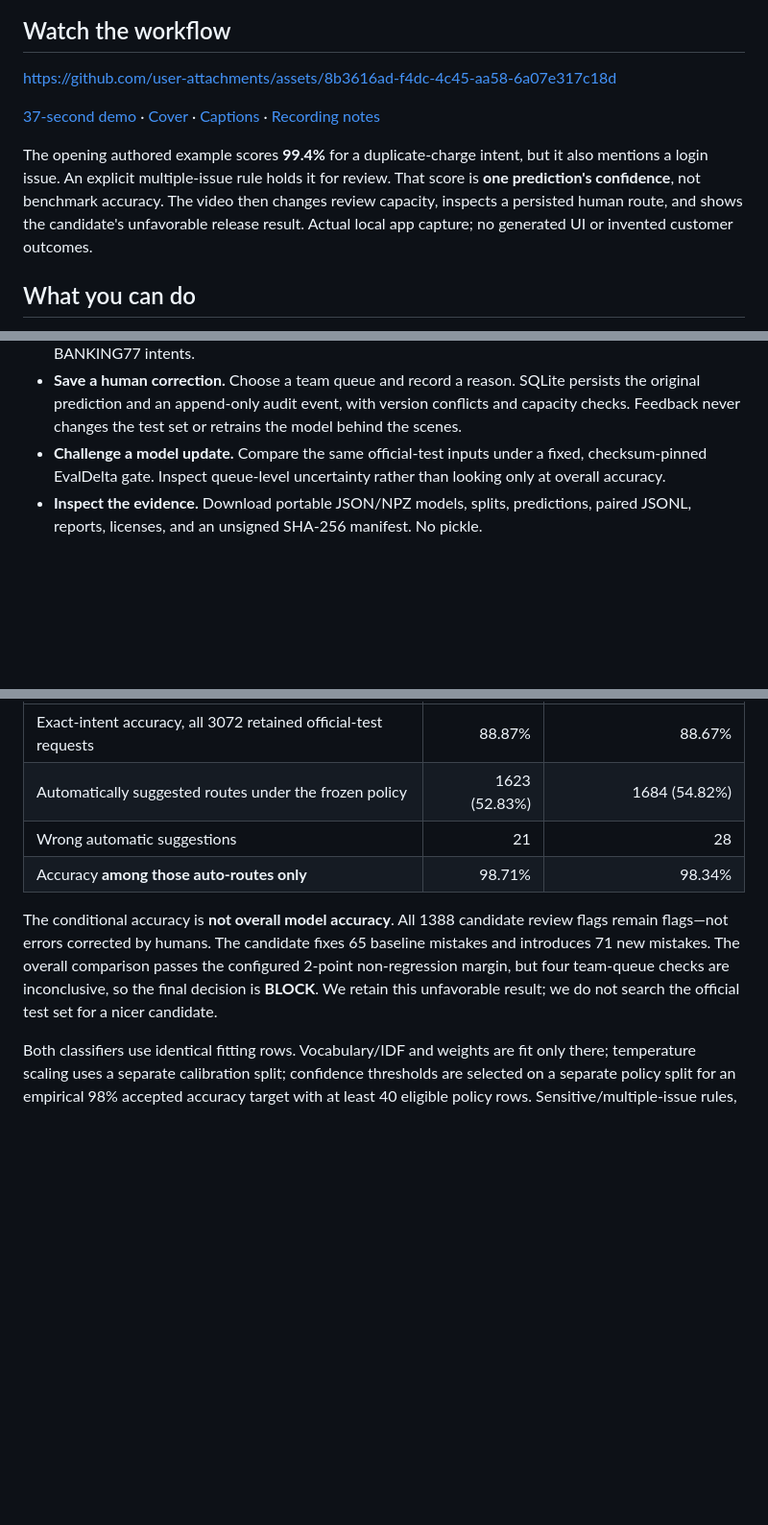
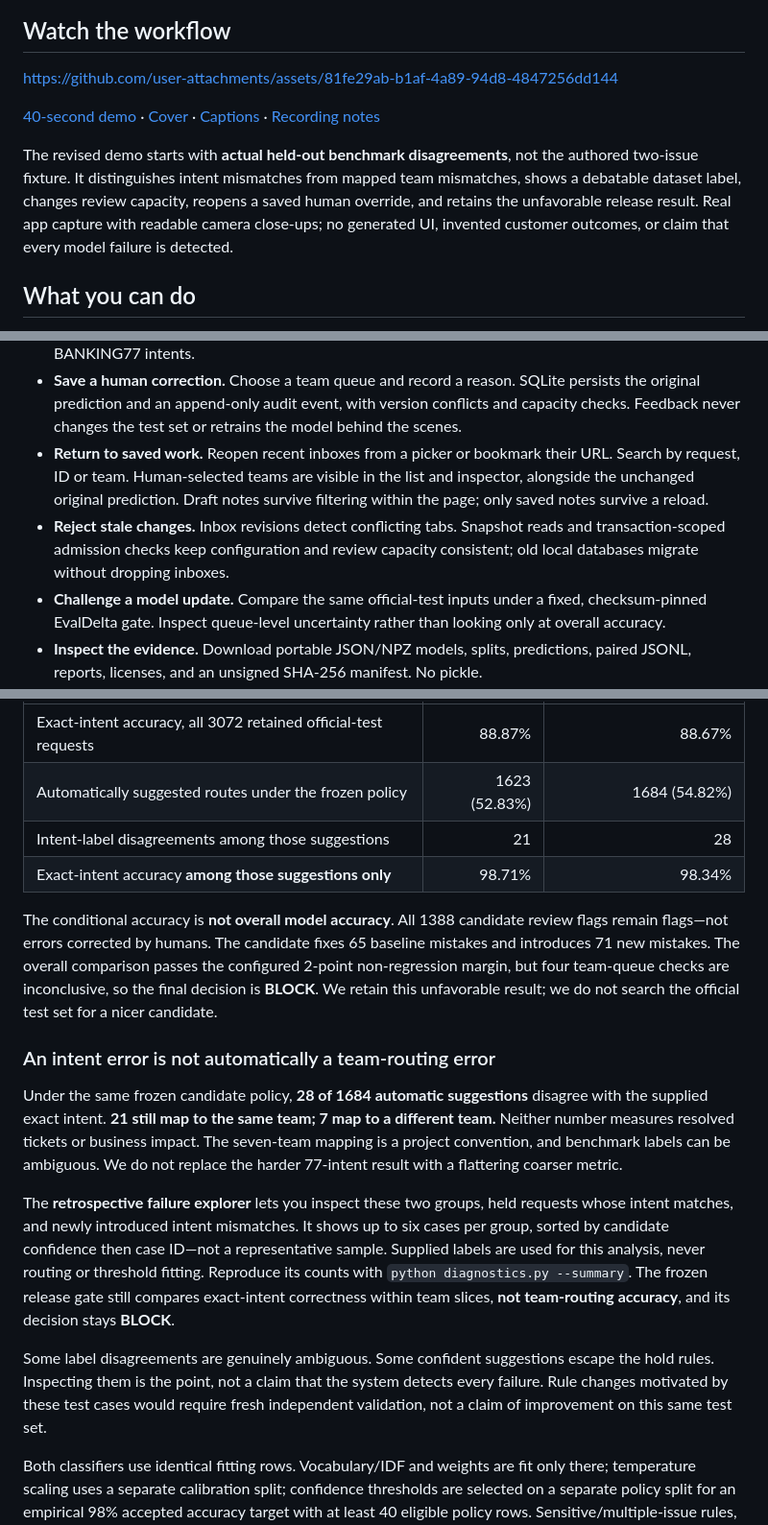
Before and after one commit to brohum10/queuepilot, a Markdown page: README.md, 3 parts joined by grey strips. Shown at 96% size. GitHub-like rendering; blank space fills up the shorter version.

Commit message:
Clarify evaluation claims and document the strict review
Updated demo duration and clarified intent error distinctions.

```diff
--- a/README.md
+++ b/README.md
@@ -15,17 +15,17 @@ real, persistent human-routing review interface.
 
 ## Watch the workflow
 
-https://github.com/user-attachments/assets/8b3616ad-f4dc-4c45-aa58-6a07e317c18d
+https://github.com/user-attachments/assets/81fe29ab-b1af-4a89-94d8-4847256dd144
 
-[37-second demo](media/QueuePilot-Demo.mp4) · [Cover](media/QueuePilot-Cover.png) ·
+[40-second demo](media/QueuePilot-Demo.mp4) · [Cover](media/QueuePilot-Cover.png) ·
 [Captions](media/QueuePilot-Captions.srt) · [Recording notes](media/README.md)
 
-The opening authored example scores **99.4%** for a duplicate-charge intent,
-but it also mentions a login issue. An explicit multiple-issue rule holds it for
-review. That score is **one prediction's confidence**, not benchmark accuracy.
-The video then changes review capacity, inspects a persisted human route, and
-shows the candidate's unfavorable release result. Actual local app capture;
-no generated UI or invented customer outcomes.
+The revised demo starts with **actual held-out benchmark disagreements**, not
+the authored two-issue fixture. It distinguishes intent mismatches from mapped
+team mismatches, shows a debatable dataset label, changes review capacity,
+reopens a saved human override, and retains the unfavorable release result.
+Real app capture with readable camera close-ups; no generated UI, invented
+customer outcomes, or claim that every model failure is detected.
 
 ## What you can do
 
@@ -41,6 +41,13 @@ no generated UI or invented customer outcomes.
   persists the original prediction and an append-only audit event, with version
   conflicts and capacity checks. Feedback never changes the test set or retrains
   the model behind the scenes.
+- **Return to saved work.** Reopen recent inboxes from a picker or bookmark their
+  URL. Search by request, ID or team. Human-selected teams are visible in the
+  list and inspector, alongside the unchanged original prediction. Draft notes
+  survive filtering within the page; only saved notes survive a reload.
+- **Reject stale changes.** Inbox revisions detect conflicting tabs. Snapshot
+  reads and transaction-scoped admission checks keep configuration and review
+  capacity consistent; old local databases migrate without dropping inboxes.
 - **Challenge a model update.** Compare the same official-test inputs under a
   fixed, checksum-pinned EvalDelta gate. Inspect queue-level uncertainty rather
   than looking only at overall accuracy.
@@ -84,8 +91,8 @@ production users or fabricated deployment impact are claimed.
 |---|---:|---:|
 | Exact-intent accuracy, all 3072 retained official-test requests | 88.87% | 88.67% |
 | Automatically suggested routes under the frozen policy | 1623 (52.83%) | 1684 (54.82%) |
-| Wrong automatic suggestions | 21 | 28 |
-| Accuracy **among those auto-routes only** | 98.71% | 98.34% |
+| Intent-label disagreements among those suggestions | 21 | 28 |
+| Exact-intent accuracy **among those suggestions only** | 98.71% | 98.34% |
 
 The conditional accuracy is **not overall model accuracy**. All 1388 candidate
 review flags remain flags—not errors corrected by humans. The candidate fixes
@@ -93,6 +100,28 @@ review flags remain flags—not errors corrected by humans. The candidate fixes
 passes the configured 2-point non-regression margin, but four team-queue checks
 are inconclusive, so the final decision is **BLOCK**. We retain this unfavorable
 result; we do not search the official test set for a nicer candidate.
+
+### An intent error is not automatically a team-routing error
+
+Under the same frozen candidate policy, **28 of 1684 automatic suggestions**
+disagree with the supplied exact intent. **21 still map to the same team; 7 map
+to a different team.** Neither number measures resolved tickets or business
+impact. The seven-team mapping is a project convention, and benchmark labels
+can be ambiguous. We do not replace the harder 77-intent result with a flattering
+coarser metric.
+
+The **retrospective failure explorer** lets you inspect these two groups, held
+requests whose intent matches, and newly introduced intent mismatches. It shows
+up to six cases per group, sorted by candidate confidence then case ID—not a
+representative sample. Supplied labels are used for this analysis, never routing
+or threshold fitting. Reproduce its counts with `python diagnostics.py --summary`.
+The frozen release gate still compares exact-intent correctness within team
+slices, **not team-routing accuracy**, and its decision stays **BLOCK**.
+
+Some label disagreements are genuinely ambiguous. Some confident suggestions
+escape the hold rules. Inspecting them is the point, not a claim that the system
+detects every failure. Rule changes motivated by these test cases would require
+fresh independent validation, not a claim of improvement on this same test set.
 
 Both classifiers use identical fitting rows. Vocabulary/IDF and weights are fit
 only there; temperature scaling uses a separate calibration split; confidence
```
Also changed, not shown: other parts of README.md (+13 -1 lines).
